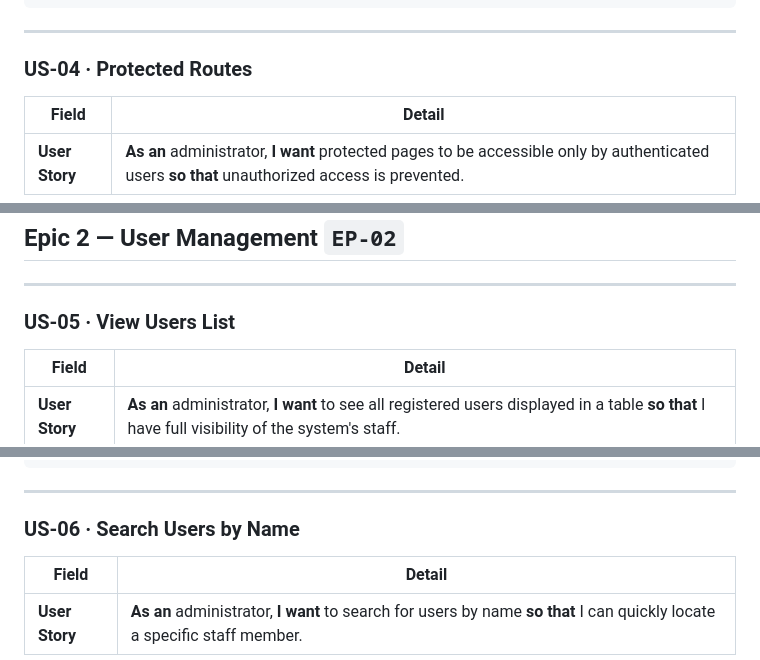
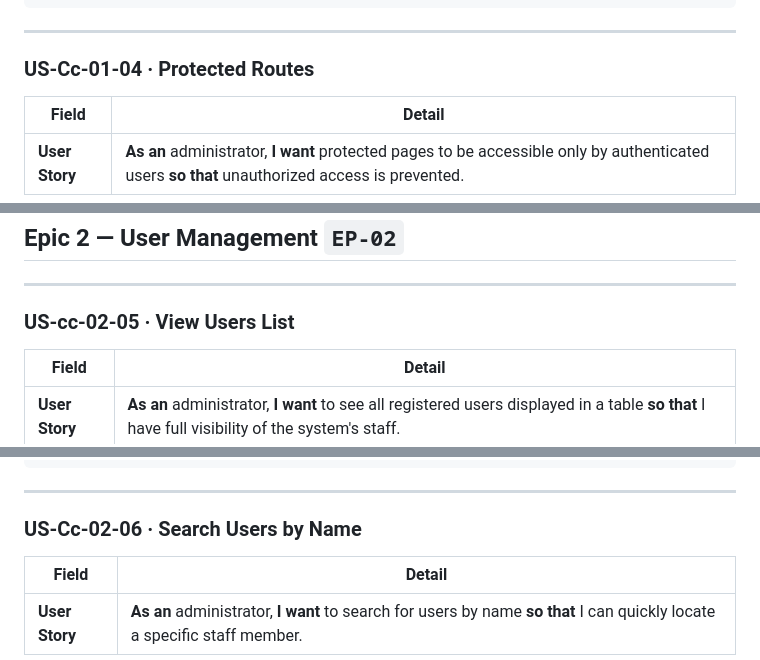
Before and after one commit to AndersonVazquezDelaluz/cbtis47-db-project-salchichasparrita-2026, a Markdown page: docs/product_backlog.md, 3 parts joined by grey strips. Drawn GitHub-style.

```diff
--- a/docs/product_backlog.md
+++ b/docs/product_backlog.md
@@ -184,7 +184,7 @@ Feature: Logout
 
 ---
 
-### US-04 · Protected Routes
+### US-Cc-01-04 · Protected Routes
 
 | Field | Detail |
 |---|---|
@@ -222,7 +222,7 @@ Feature: Protected Routes
 
 ---
 
-### US-05 · View Users List
+### US-cc-02-05 · View Users List
 
 | Field | Detail |
 |---|---|
@@ -255,7 +255,7 @@ Feature: Users List
 
 ---
 
-### US-06 · Search Users by Name
+### US-Cc-02-06 · Search Users by Name
 
 | Field | Detail |
 |---|---|
```
Also changed, not shown: other parts of docs/product_backlog.md (+19 -19 lines).
